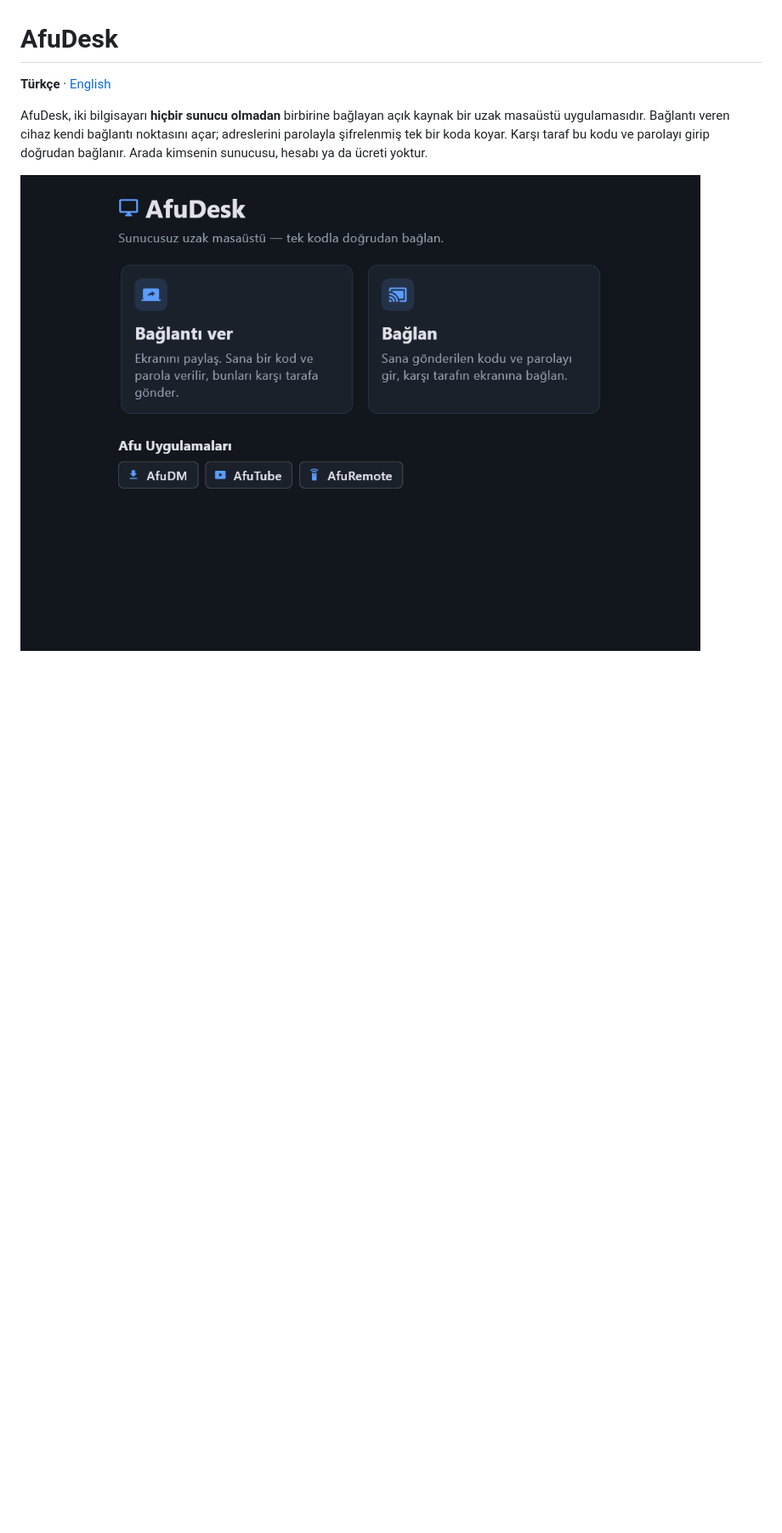
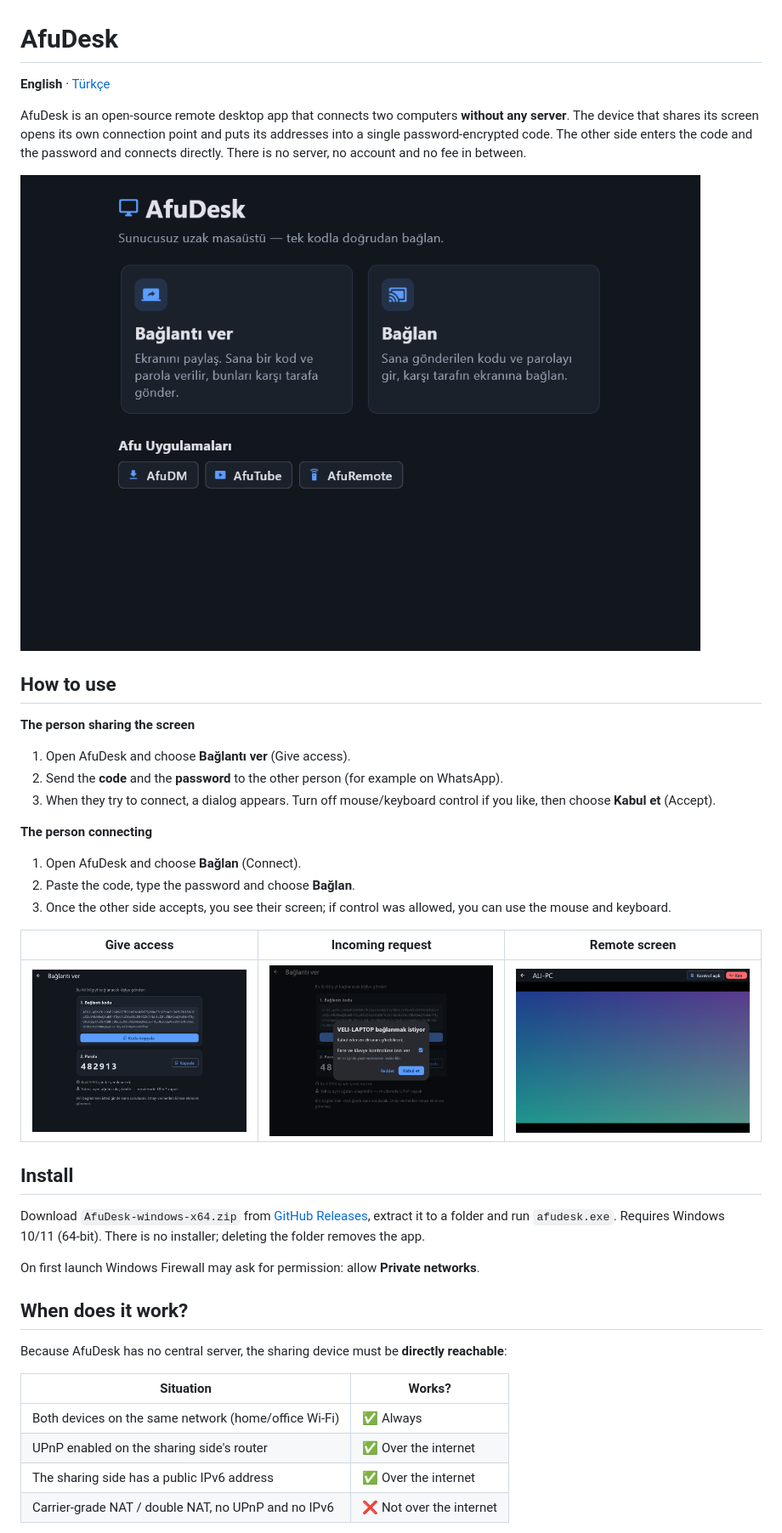
Before and after one commit to pirncedark/afudesk, a Markdown page: README.md, the part around one of its changes. Shown at 85% size. Drawn GitHub-style; blank space fills up the shorter version.

```diff
--- a/README.md
+++ b/README.md
@@ -1,7 +1,41 @@
 # AfuDesk
 
-**Türkçe** · [English](#english)
+**English** · [Türkçe](#türkçe)
 
-AfuDesk, iki bilgisayarı **hiçbir sunucu olmadan** birbirine bağlayan açık kaynak bir uzak masaüstü uygulamasıdır. Bağlantı veren cihaz kendi bağlantı noktasını açar; adreslerini parolayla şifrelenmiş tek bir koda koyar. Karşı taraf bu kodu ve parolayı girip doğrudan bağlanır. Arada kimsenin sunucusu, hesabı ya da ücreti yoktur.
+AfuDesk is an open-source remote desktop app that connects two computers **without any server**. The device that shares its screen opens its own connection point and puts its addresses into a single password-encrypted code. The other side enters the code and the password and connects directly. There is no server, no account and no fee in between.
 
-![Ana ekran](docs/ekranlar/1_ana_masaustu.png)
+![Home screen](docs/ekranlar/1_ana_masaustu.png)
+
+## How to use
+
+**The person sharing the screen**
+1. Open AfuDesk and choose **Bağlantı ver** (Give access).
+2. Send the **code** and the **password** to the other person (for example on WhatsApp).
+3. When they try to connect, a dialog appears. Turn off mouse/keyboard control if you like, then choose **Kabul et** (Accept).
+
+**The person connecting**
+1. Open AfuDesk and choose **Bağlan** (Connect).
+2. Paste the code, type the password and choose **Bağlan**.
+3. Once the other side accepts, you see their screen; if control was allowed, you can use the mouse and keyboard.
+
+| Give access | Incoming request | Remote screen |
+|---|---|---|
+| ![](docs/ekranlar/3_baglanti_ver.png) | ![](docs/ekranlar/4_istek_penceresi.png) | ![](docs/ekranlar/8_oturum.png) |
+
+## Install
+
+Download `AfuDesk-windows-x64.zip` from [GitHub Releases](https://github.com/pirncedark/afudesk/releases), extract it to a folder and run `afudesk.exe`. Requires Windows 10/11 (64-bit). There is no installer; deleting the folder removes the app.
+
+On first launch Windows Firewall may ask for permission: allow **Private networks**.
+
+## When does it work?
+
+Because AfuDesk has no central server, the sharing device must be **directly reachable**:
+
+| Situation | Works? |
+|---|---|
+| Both devices on the same network (home/office Wi‑Fi) | ✅ Always |
+| UPnP enabled on the sharing side's router | ✅ Over the internet |
+| The sharing side has a public IPv6 address | ✅ Over the internet |
+| Carrier-grade NAT / double NAT, no UPnP and no IPv6 | ❌ Not over the internet |
+
```
Also changed, not shown: other parts of README.md (+44 -37 lines).
